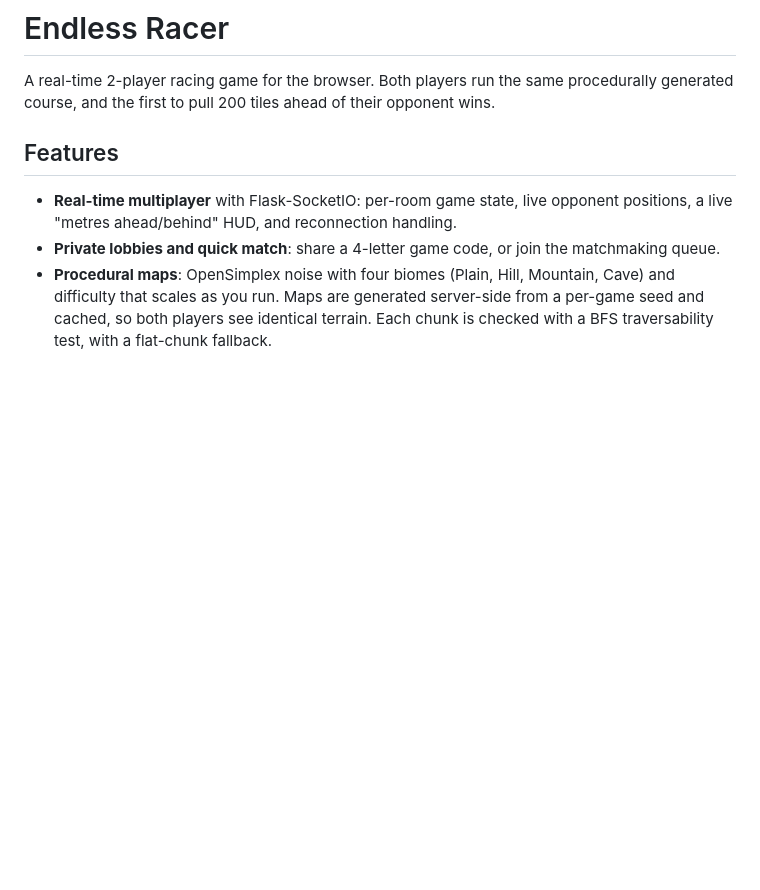
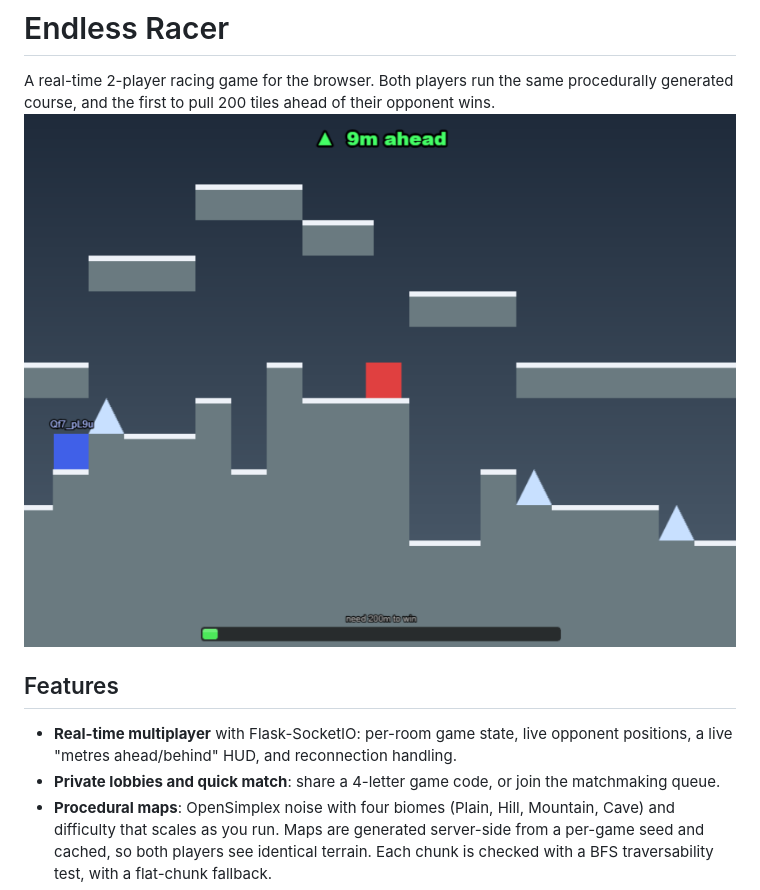
Before and after one commit to Scrooge324y2/Online-Multiplayer-Game, a Markdown page: README.md, the part around the change. GitHub-like rendering; pictures changed too: docs/gameplay_screenshot.png (added); blank space fills up the shorter version.

```diff
--- a/README.md
+++ b/README.md
@@ -3,7 +3,7 @@
 A real-time 2-player racing game for the browser. Both players run the same
 procedurally generated course, and the first to pull 200 tiles ahead of their
 opponent wins.
-
+![Gameplay screenshot](docs/gameplay_screenshot.png)
 ## Features
 
 - **Real-time multiplayer** with Flask-SocketIO: per-room game state, live
```
